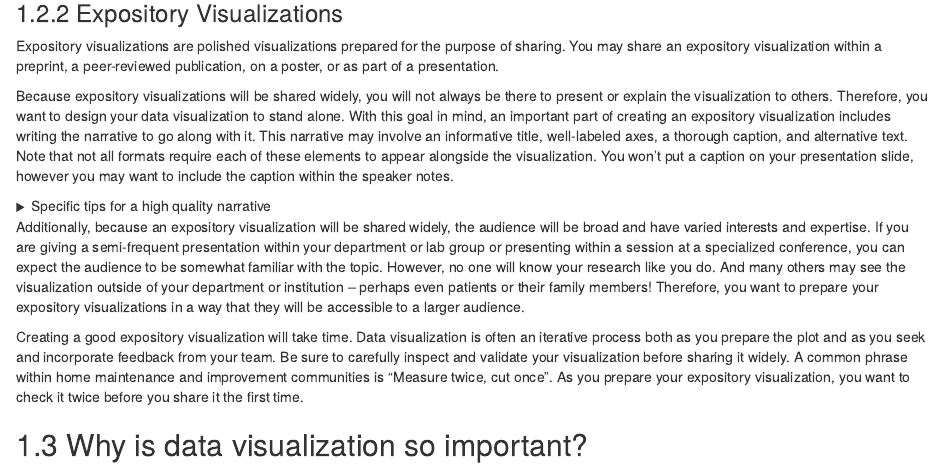
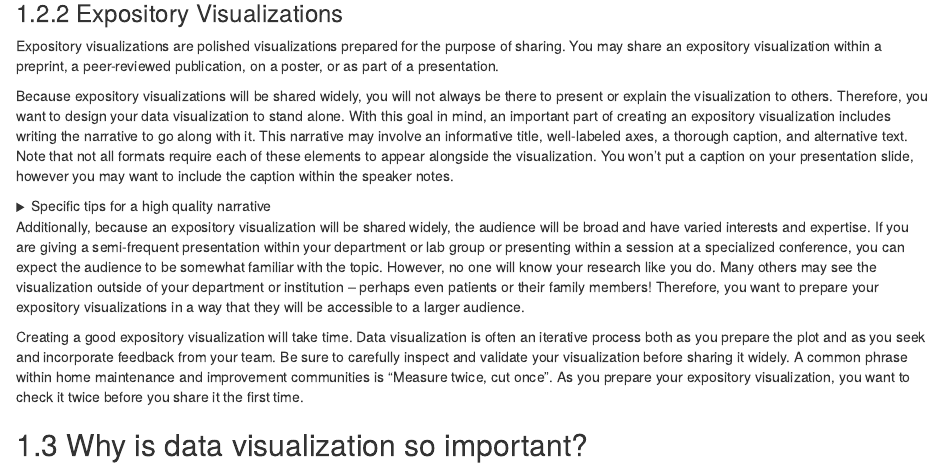
Before and after one commit to fhdsl/DataViz_Considerations, an R Markdown document (02_what_why_intro.Rmd): the page in a window 1100 px wide, from 380 px down. Rendered offline with R 4.5, knitr and Pandoc, with nearby package versions; drawn as R Markdown's standard HTML page in place of the format the file asks for; some code elsewhere in the file could not run offline.

Commit message:
Update 02_what_why_intro.Rmd
Co-authored-by: Carrie Wright <23014755+carriewright11@users.noreply.github.com>

```diff
--- a/02_what_why_intro.Rmd
+++ b/02_what_why_intro.Rmd
@@ -37,7 +37,7 @@ Because expository visualizations will be shared widely, you will not always be
 
 </details>
 
-Additionally, because an expository visualization will be shared widely, the audience will be broad and have varied interests and expertise. If you are giving a semi-frequent presentation within your department or lab group or presenting within a session at a specialized conference, you can expect the audience to be somewhat familiar with the topic. However, no one will know your research like you do. And many others may see the visualization outside of your department or institution -- perhaps even patients or their family members! Therefore, you want to prepare your expository visualizations in a way that they will be accessible to a larger audience.
+Additionally, because an expository visualization will be shared widely, the audience will be broad and have varied interests and expertise. If you are giving a semi-frequent presentation within your department or lab group or presenting within a session at a specialized conference, you can expect the audience to be somewhat familiar with the topic. However, no one will know your research like you do. Many others may see the visualization outside of your department or institution -- perhaps even patients or their family members! Therefore, you want to prepare your expository visualizations in a way that they will be accessible to a larger audience.
 
 Creating a good expository visualization will take time. Data visualization is often an iterative process both as you prepare the plot and as you seek and incorporate feedback from your team. Be sure to carefully inspect and validate your visualization before sharing it widely. A common phrase within home maintenance and improvement communities is "Measure twice, cut once". As you prepare your expository visualization, you want to check it twice before you share it the first time.
 
```
